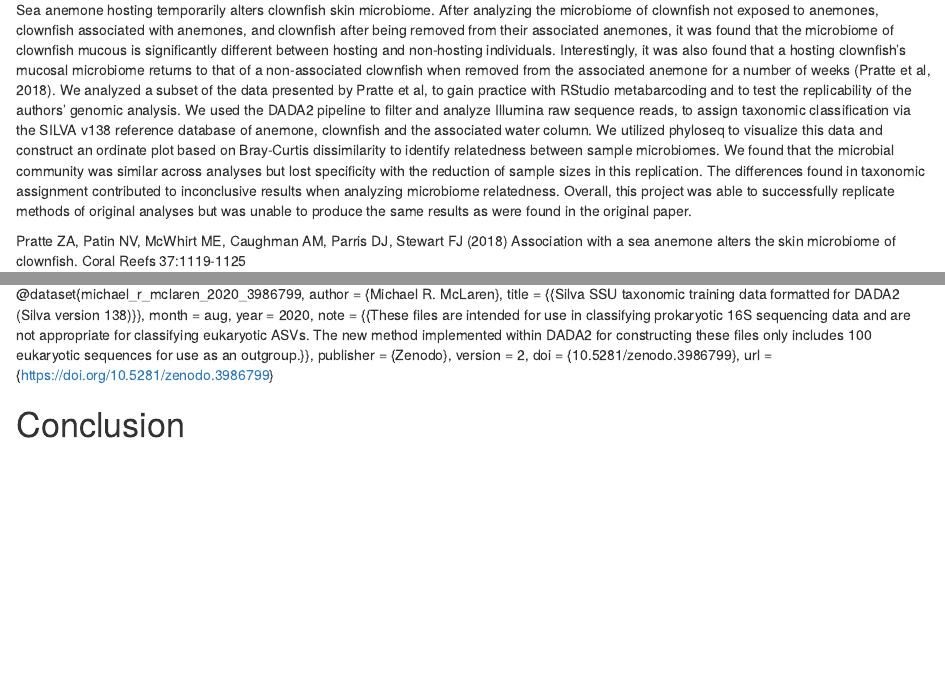
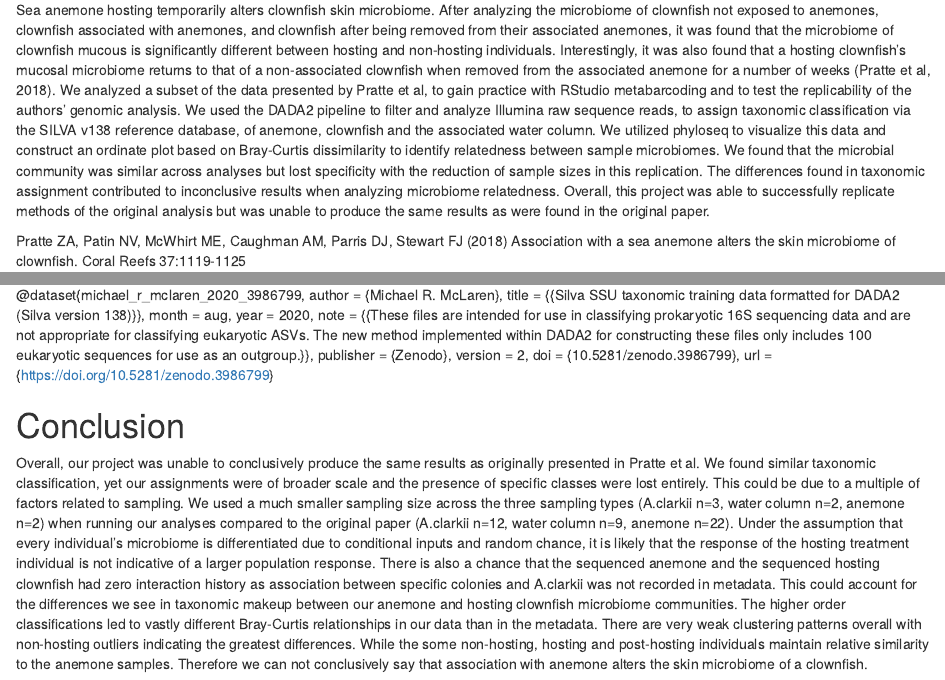
Before and after one commit to BU-BI586/fishmicrobes_2021_assign1, an R Markdown document (clownfish_microbes.Rmd): the page in a window 1100 px wide, from 230 px down, and a second part further down, joined at a grey line. Rendered offline with R 4.5, knitr and Pandoc, with nearby package versions; some code elsewhere in the file could not run offline.

Commit message:
Inserting conclusion!

```diff
--- a/clownfish_microbes.Rmd
+++ b/clownfish_microbes.Rmd
@@ -8,7 +8,7 @@ output: html_document
 
 # Introduction
 
-Sea anemone hosting temporarily alters clownfish skin microbiome. After analyzing the microbiome of clownfish not exposed to anemones, clownfish associated with anemones, and clownfish after being removed from their associated anemones, it was found that the microbiome of clownfish mucous is significantly different between hosting and non-hosting individuals. Interestingly, it was also found that a hosting clownfish's mucosal microbiome returns to that of a non-associated clownfish when removed from the associated anemone for a number of weeks (Pratte et al, 2018).  We analyzed a subset of the data presented by Pratte et al, to gain practice with RStudio metabarcoding and to test the replicability of the authors' genomic analysis. We used the DADA2 pipeline to filter and analyze Illumina raw sequence reads, to assign taxonomic classification via the SILVA v138 reference database of anemone, clownfish and the associated water column. We utilized phyloseq to visualize this data and construct an ordinate plot based on Bray-Curtis dissimilarity to identify relatedness between sample microbiomes. We found that the microbial community was similar across analyses but lost specificity with the reduction of sample sizes in this replication. The differences found in taxonomic assignment contributed to inconclusive results when analyzing microbiome relatedness. Overall, this project was able to successfully replicate methods of original analyses but was unable to produce the same results as were found in the original paper.
+Sea anemone hosting temporarily alters clownfish skin microbiome. After analyzing the microbiome of clownfish not exposed to anemones, clownfish associated with anemones, and clownfish after being removed from their associated anemones, it was found that the microbiome of clownfish mucous is significantly different between hosting and non-hosting individuals. Interestingly, it was also found that a hosting clownfish's mucosal microbiome returns to that of a non-associated clownfish when removed from the associated anemone for a number of weeks (Pratte et al, 2018).  We analyzed a subset of the data presented by Pratte et al, to gain practice with RStudio metabarcoding and to test the replicability of the authors' genomic analysis. We used the DADA2 pipeline to filter and analyze Illumina raw sequence reads, to assign taxonomic classification via the SILVA v138 reference database, of anemone, clownfish and the associated water column. We utilized phyloseq to visualize this data and construct an ordinate plot based on Bray-Curtis dissimilarity to identify relatedness between sample microbiomes. We found that the microbial community was similar across analyses but lost specificity with the reduction of sample sizes in this replication. The differences found in taxonomic assignment contributed to inconclusive results when analyzing microbiome relatedness. Overall, this project was able to successfully replicate methods of the original analysis but was unable to produce the same results as were found in the original paper.
 
 Pratte ZA, Patin NV, McWhirt ME, Caughman AM, Parris DJ, Stewart FJ (2018) Association with a sea anemone alters the skin microbiome of clownfish. Coral Reefs 37:1119-1125
 
@@ -331,3 +331,5 @@ Citation:
 
 
 # Conclusion
+
+Overall, our project was unable to conclusively produce the same results as originally presented in Pratte et al. We found similar taxonomic classification, yet our assignments were of broader scale and the presence of specific classes were lost entirely. This could be due to a multiple of factors related to sampling. We used a much smaller sampling size across the three sampling types (A.clarkii n=3, water column n=2, anemone n=2) when running our analyses compared to the original paper (A.clarkii n=12, water column n=9, anemone n=22). Under the assumption that every individual's microbiome is differentiated due to conditional inputs and random chance, it is likely that the response of the hosting treatment individual is not indicative of a larger population response. There is also a chance that the sequenced anemone and the sequenced hosting clownfish had zero interaction history as association between specific colonies and A.clarkii was not recorded in metadata. This could account for the differences we see in taxonomic makeup between our anemone and hosting clownfish microbiome communities. The higher order classifications led to vastly different Bray-Curtis relationships in our data than in the metadata. There are very weak clustering patterns overall with non-hosting outliers indicating the greatest differences. While the some non-hosting, hosting and post-hosting individuals maintain relative similarity to the anemone samples. Therefore we can not conclusively say that association with anemone alters the skin microbiome of a clownfish.
```
